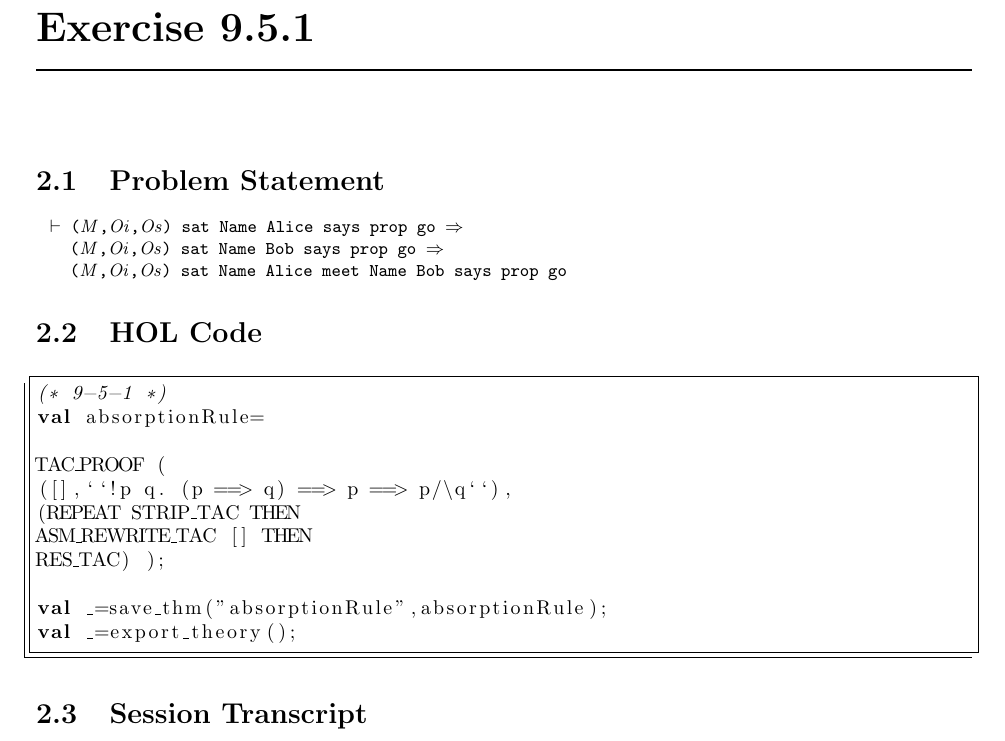
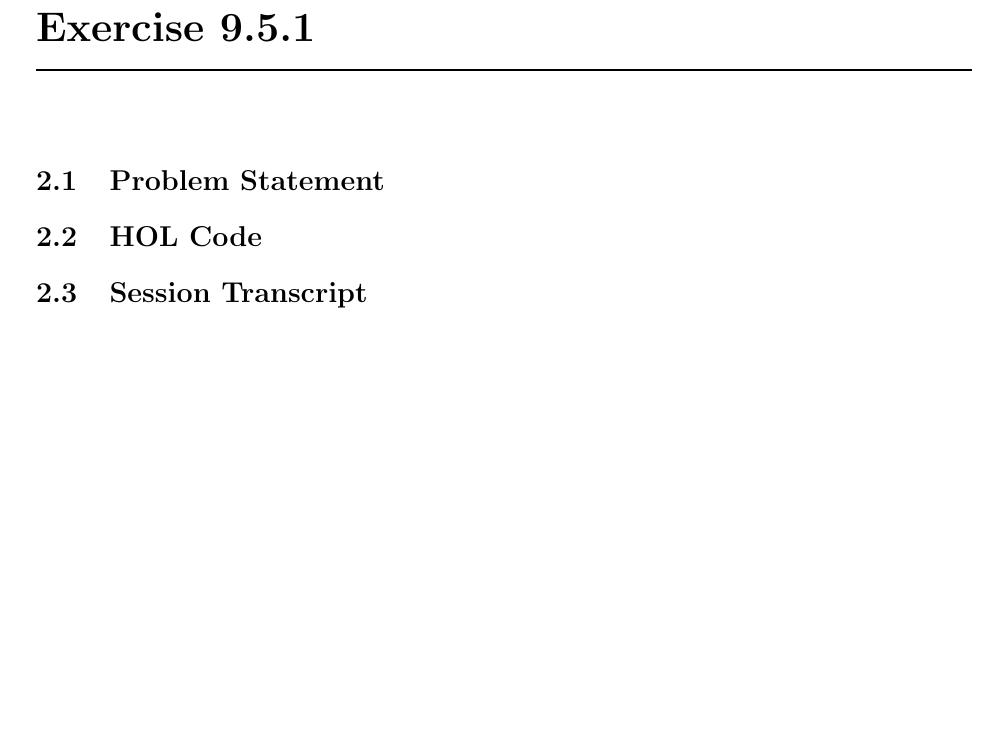
Before and after one commit to life8899/wonderful, a LaTeX problem sheet (cis400/csbd/ML/MLLab1/hw/hw08/project08/LaTeX/project08.tex): part of page 7 of 13, cut so that both start at the same text, the shorter picture padded with empty space. Compiled offline with pdfLaTeX.

Commit message:
proj 08 updatae with built HOL, missing 13.0.2 C

```diff
--- a/cis400/csbd/ML/MLLab1/hw/hw08/project08/LaTeX/project08.tex
+++ b/cis400/csbd/ML/MLLab1/hw/hw08/project08/LaTeX/project08.tex
@@ -104,24 +105,11 @@ Exercise 10.4.3 was not included in this project.
 %% ---------------------------------------------------
 
 \section{Problem Statement}
-\HOLexampleOneTheoremsaclExerciseOne
+
 
 \section{HOL Code}
 \label{HOl Code 841}
 
-\begin{lstlisting}[frame=trBL]
-(* 9-5-1 *)
-val absorptionRule=
-
-TAC_PROOF (
-([],``!p q. (p ==> q) ==> p ==> p/\q``),
-(REPEAT STRIP_TAC THEN
-ASM_REWRITE_TAC [] THEN
-RES_TAC) );
-
-val _=save_thm("absorptionRule",absorptionRule);
-val _=export_theory();
-\end{lstlisting}
 
 \section{Session Transcript}
 \label{Session Trans1}
```
Also changed, not shown: cis400/csbd/ML/MLLab1/hw/hw08/project08/LaTeX/project08.pdf, cis400/csbd/ML/MLLab1/hw/hw08/project08/LaTeX/project08.tex (1 more changed lines), 5 other files.
